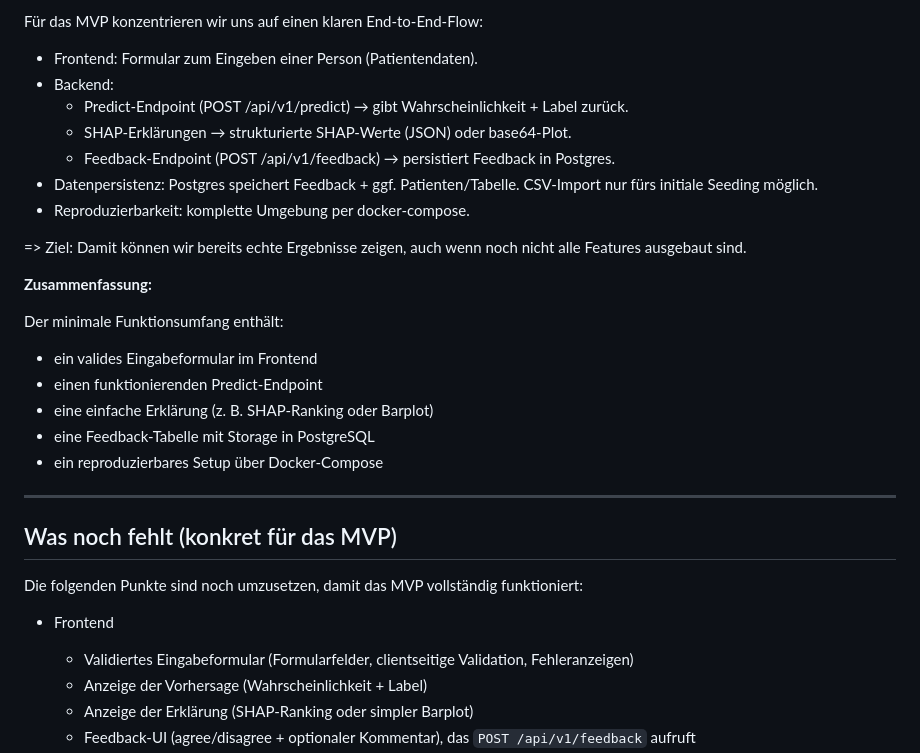
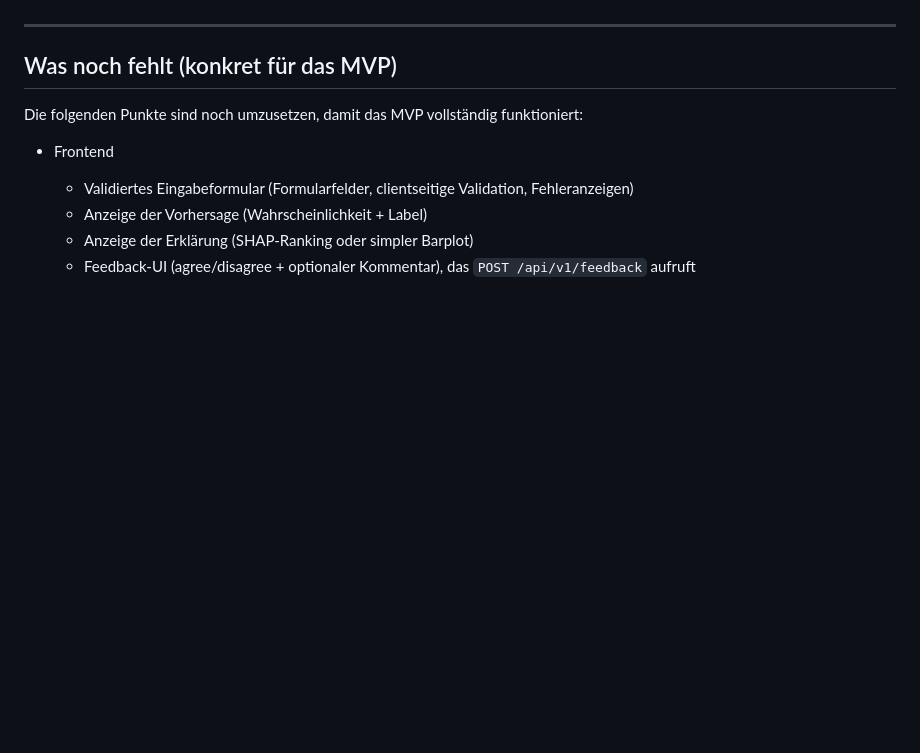
Before and after one commit to AdeliaManafov/hear-ui, a Markdown page: MVP_Summary.md, the part around the change printed below. GitHub-like rendering; blank space fills up the shorter version.

```diff
--- a/MVP_Summary.md
+++ b/MVP_Summary.md
@@ -164,24 +47,3 @@ Bitte sagt mir, welchen der nächsten Schritte ich direkt umsetzen soll.
-Für das MVP konzentrieren wir uns auf einen klaren End-to-End-Flow:
-
-- Frontend: Formular zum Eingeben einer Person (Patientendaten).
-- Backend:
-    - Predict‑Endpoint (POST /api/v1/predict) → gibt Wahrscheinlichkeit + Label zurück.
-    - SHAP‑Erklärungen → strukturierte SHAP‑Werte (JSON) oder base64‑Plot.
-    - Feedback‑Endpoint (POST /api/v1/feedback) → persistiert Feedback in Postgres.
-- Datenpersistenz: Postgres speichert Feedback + ggf. Patienten/Tabelle. CSV‑Import nur fürs initiale Seeding möglich.
-- Reproduzierbarkeit: komplette Umgebung per docker-compose.
-
-=> Ziel: Damit können wir bereits echte Ergebnisse zeigen, auch wenn noch nicht alle Features ausgebaut sind.
-
-**Zusammenfassung:**
-
-Der minimale Funktionsumfang enthält:
-
-- ein valides Eingabeformular im Frontend
-- einen funktionierenden Predict-Endpoint
-- eine einfache Erklärung (z. B. SHAP-Ranking oder Barplot)
-- eine Feedback-Tabelle mit Storage in PostgreSQL
-- ein reproduzierbares Setup über Docker-Compose
 
 ---
 
```
Also changed, not shown: other parts of MVP_Summary.md (+18 -121 lines).
